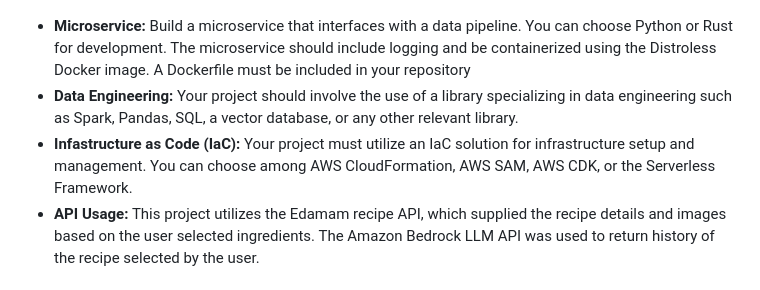
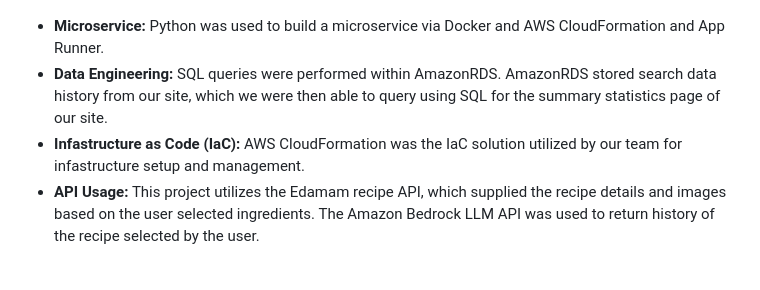
Before and after one commit to siliconshells/DE_FinalProject_KEH, a Markdown page: README.md, the part around the change. Drawn GitHub-style.

```diff
--- a/README.md
+++ b/README.md
@@ -9,9 +9,9 @@ Our project is a recipe suggestion tool designed to help users make the most of
 ## Project Architecture
 ![architecture_program](images/de_final_diagram.png)
 
-- **Microservice:** Build a microservice that interfaces with a data pipeline. You can choose Python or Rust for development. The microservice should include logging and be containerized using the Distroless Docker image. A Dockerfile must be included in your repository
-- **Data Engineering:** Your project should involve the use of a library specializing in data engineering such as Spark, Pandas, SQL, a vector database, or any other relevant library.
-- **Infastructure as Code (IaC):** Your project must utilize an IaC solution for infrastructure setup and management. You can choose among AWS CloudFormation, AWS SAM, AWS CDK, or the Serverless Framework.
+- **Microservice:** Python was used to build a microservice via Docker and AWS CloudFormation and App Runner.
+- **Data Engineering:** SQL queries were performed within AmazonRDS. AmazonRDS stored search data history from our site, which we were then able to query using SQL for the summary statistics page of our site.
+- **Infastructure as Code (IaC):** AWS CloudFormation was the IaC solution utilized by our team for infastructure setup and management.
 - **API Usage:** This project utilizes the Edamam recipe API, which supplied the recipe details and images based on the user selected ingredients. The Amazon Bedrock LLM API was used to return history of the recipe selected by the user.
 
 ## Load Test & Quantitative Assessment
```
